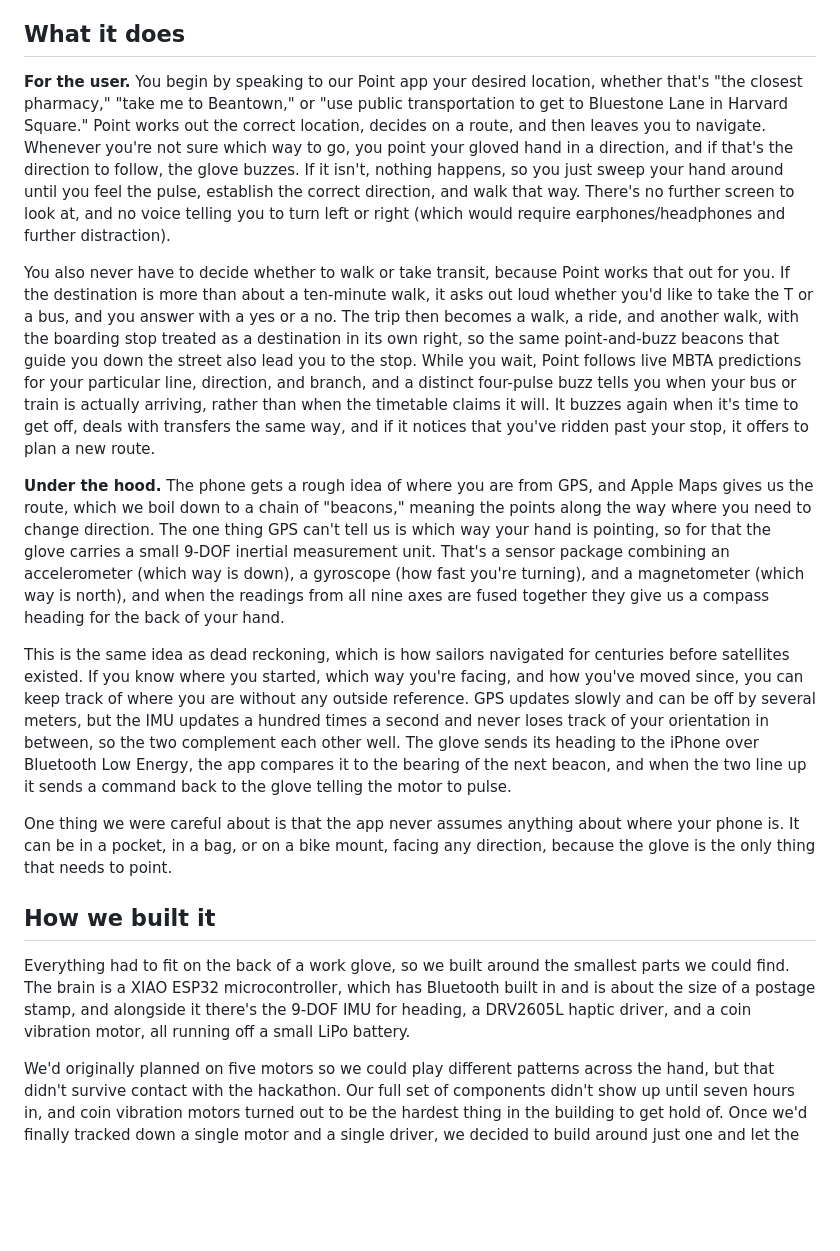
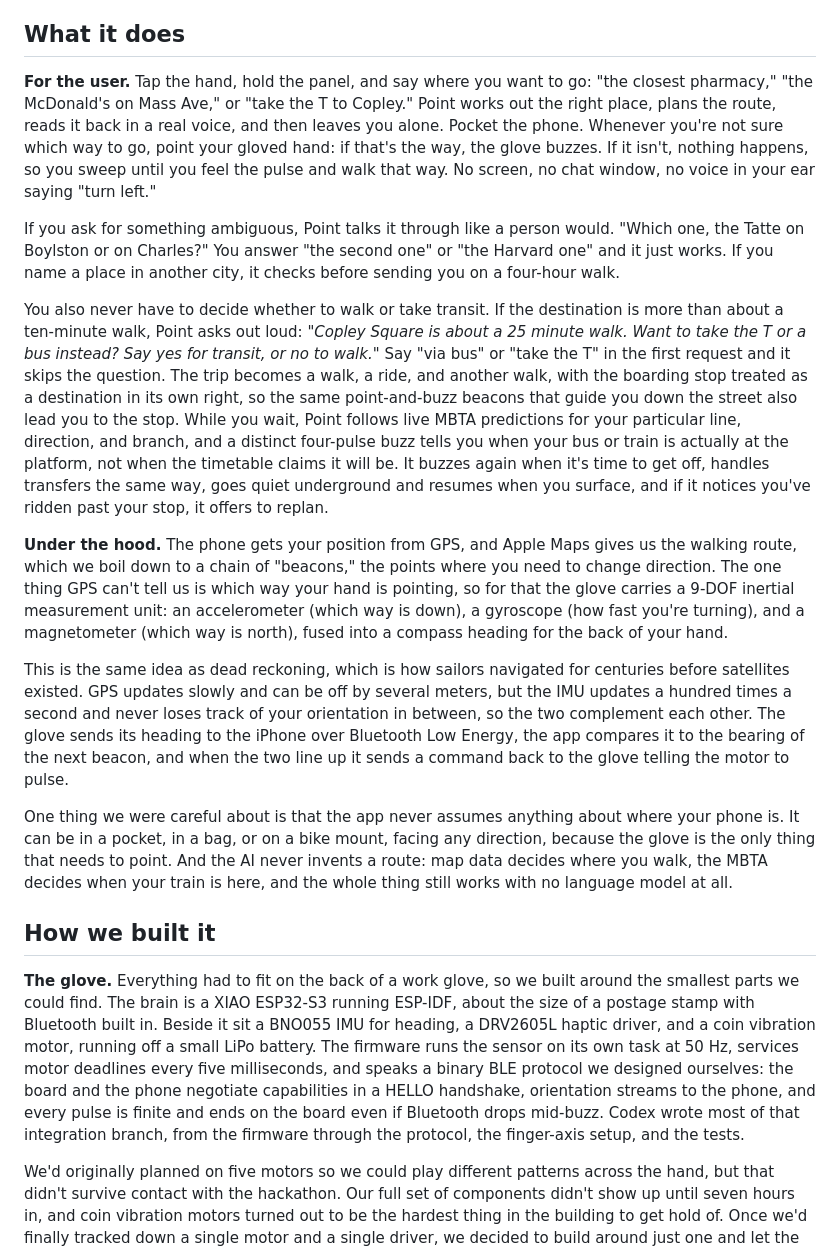
Before and after one commit to LouisY06/point, a Markdown page: WRITEUP.md, the part around one of its changes. Drawn GitHub-style; blank space fills up the shorter version.

```diff
--- a/WRITEUP.md
+++ b/WRITEUP.md
@@ -14,19 +14,21 @@ That got us wondering what the smallest possible signal would be that could stil
 
 ## What it does
 
-**For the user.** You begin by speaking to our Point app your desired location, whether that's "the closest pharmacy," "take me to Beantown," or "use public transportation to get to Bluestone Lane in Harvard Square." Point works out the correct location, decides on a route, and then leaves you to navigate. Whenever you're not sure which way to go, you point your gloved hand in a direction, and if that's the direction to follow, the glove buzzes. If it isn't, nothing happens, so you just sweep your hand around until you feel the pulse, establish the correct direction, and walk that way. There's no further screen to look at, and no voice telling you to turn left or right (which would require earphones/headphones and further distraction).
+**For the user.** Tap the hand, hold the panel, and say where you want to go: "the closest pharmacy," "the McDonald's on Mass Ave," or "take the T to Copley." Point works out the right place, plans the route, reads it back in a real voice, and then leaves you alone. Pocket the phone. Whenever you're not sure which way to go, point your gloved hand: if that's the way, the glove buzzes. If it isn't, nothing happens, so you sweep until you feel the pulse and walk that way. No screen, no chat window, no voice in your ear saying "turn left."
 
-You also never have to decide whether to walk or take transit, because Point works that out for you. If the destination is more than about a ten-minute walk, it asks out loud whether you'd like to take the T or a bus, and you answer with a yes or a no. The trip then becomes a walk, a ride, and another walk, with the boarding stop treated as a destination in its own right, so the same point-and-buzz beacons that guide you down the street also lead you to the stop. While you wait, Point follows live MBTA predictions for your particular line, direction, and branch, and a distinct four-pulse buzz tells you when your bus or train is actually arriving, rather than when the timetable claims it will. It buzzes again when it's time to get off, deals with transfers the same way, and if it notices that you've ridden past your stop, it offers to plan a new route.
+If you ask for something ambiguous, Point talks it through like a person would. "Which one, the Tatte on Boylston or on Charles?" You answer "the second one" or "the Harvard one" and it just works. If you name a place in another city, it checks before sending you on a four-hour walk.
 
-**Under the hood.** The phone gets a rough idea of where you are from GPS, and Apple Maps gives us the route, which we boil down to a chain of "beacons," meaning the points along the way where you need to change direction. The one thing GPS can't tell us is which way your hand is pointing, so for that the glove carries a small 9-DOF inertial measurement unit. That's a sensor package combining an accelerometer (which way is down), a gyroscope (how fast you're turning), and a magnetometer (which way is north), and when the readings from all nine axes are fused together they give us a compass heading for the back of your hand.
+You also never have to decide whether to walk or take transit. If the destination is more than about a ten-minute walk, Point asks out loud: *"Copley Square is about a 25 minute walk. Want to take the T or a bus instead? Say yes for transit, or no to walk."* Say "via bus" or "take the T" in the first request and it skips the question. The trip becomes a walk, a ride, and another walk, with the boarding stop treated as a destination in its own right, so the same point-and-buzz beacons that guide you down the street also lead you to the stop. While you wait, Point follows live MBTA predictions for your particular line, direction, and branch, and a distinct four-pulse buzz tells you when your bus or train is actually at the platform, not when the timetable claims it will be. It buzzes again when it's time to get off, handles transfers the same way, goes quiet underground and resumes when you surface, and if it notices you've ridden past your stop, it offers to replan.
 
-This is the same idea as dead reckoning, which is how sailors navigated for centuries before satellites existed. If you know where you started, which way you're facing, and how you've moved since, you can keep track of where you are without any outside reference. GPS updates slowly and can be off by several meters, but the IMU updates a hundred times a second and never loses track of your orientation in between, so the two complement each other well. The glove sends its heading to the iPhone over Bluetooth Low Energy, the app compares it to the bearing of the next beacon, and when the two line up it sends a command back to the glove telling the motor to pulse.
+**Under the hood.** The phone gets your position from GPS, and Apple Maps gives us the walking route, which we boil down to a chain of "beacons," the points where you need to change direction. The one thing GPS can't tell us is which way your hand is pointing, so for that the glove carries a 9-DOF inertial measurement unit: an accelerometer (which way is down), a gyroscope (how fast you're turning), and a magnetometer (which way is north), fused into a compass heading for the back of your hand.
 
-One thing we were careful about is that the app never assumes anything about where your phone is. It can be in a pocket, in a bag, or on a bike mount, facing any direction, because the glove is the only thing that needs to point.
+This is the same idea as dead reckoning, which is how sailors navigated for centuries before satellites existed. GPS updates slowly and can be off by several meters, but the IMU updates a hundred times a second and never loses track of your orientation in between, so the two complement each other. The glove sends its heading to the iPhone over Bluetooth Low Energy, the app compares it to the bearing of the next beacon, and when the two line up it sends a command back to the glove telling the motor to pulse.
+
+One thing we were careful about is that the app never assumes anything about where your phone is. It can be in a pocket, in a bag, or on a bike mount, facing any direction, because the glove is the only thing that needs to point. And the AI never invents a route: map data decides where you walk, the MBTA decides when your train is here, and the whole thing still works with no language model at all.
 
 ## How we built it
 
-Everything had to fit on the back of a work glove, so we built around the smallest parts we could find. The brain is a XIAO ESP32 microcontroller, which has Bluetooth built in and is about the size of a postage stamp, and alongside it there's the 9-DOF IMU for heading, a DRV2605L haptic driver, and a coin vibration motor, all running off a small LiPo battery.
+**The glove.** Everything had to fit on the back of a work glove, so we built around the smallest parts we could find. The brain is a XIAO ESP32-S3 running ESP-IDF, about the size of a postage stamp with Bluetooth built in. Beside it sit a BNO055 IMU for heading, a DRV2605L haptic driver, and a coin vibration motor, running off a small LiPo battery. The firmware runs the sensor on its own task at 50 Hz, services motor deadlines every five milliseconds, and speaks a binary BLE protocol we designed ourselves: the board and the phone negotiate capabilities in a HELLO handshake, orientation streams to the phone, and every pulse is finite and ends on the board even if Bluetooth drops mid-buzz. Codex wrote most of that integration branch, from the firmware through the protocol, the finger-axis setup, and the tests.
 
 We'd originally planned on five motors so we could play different patterns across the hand, but that didn't survive contact with the hackathon. Our full set of components didn't show up until seven hours in, and coin vibration motors turned out to be the hardest thing in the building to get hold of. Once we'd finally tracked down a single motor and a single driver, we decided to build around just one and let the timing of the vibration carry the meaning instead of its position on the hand. One short pulse means you're lined up, and four pulses mean your train is here. Honestly, it ended up being a cleaner interface than the one we'd planned.
 
```
Also changed, not shown: other parts of WRITEUP.md (+31 -8 lines), docs/DEVICE_SETUP.md (+13 -9 lines).
